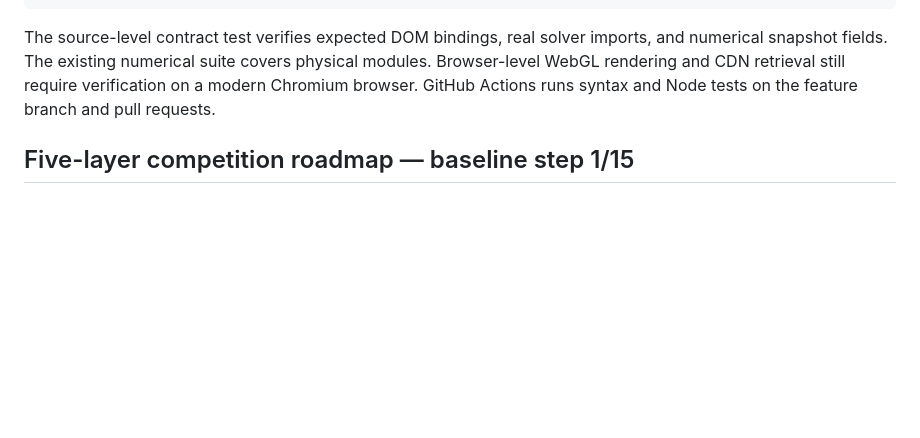
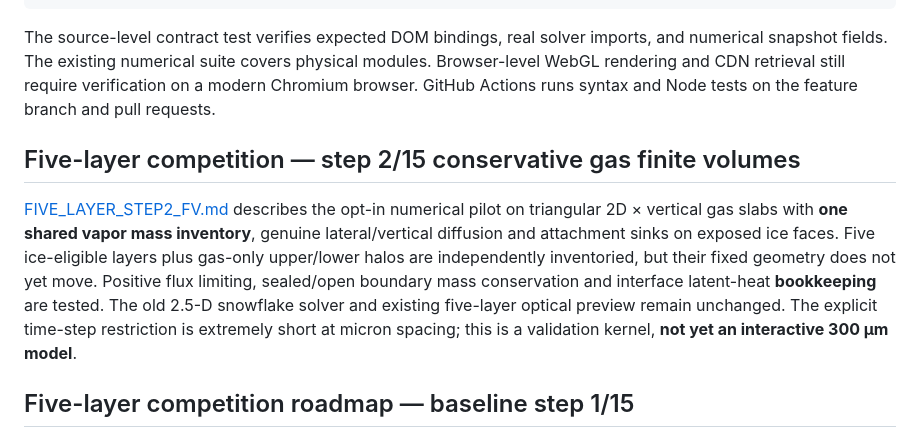
Before and after one commit to DomnSpace/Flexoelectric-Snowflakes, a Markdown page: README.md, the part around the change. GitHub-like rendering; blank space fills up the shorter version.

Commit message:
Explain separate conservative five-slab vapor pilot and distinguish unsolved heat and morphology

```diff
--- a/README.md
+++ b/README.md
@@ -44,6 +44,10 @@ The fixed 0.5-second model step and bounded 360-frame history make replay determ
 
 The source-level contract test verifies expected DOM bindings, real solver imports, and numerical snapshot fields. The existing numerical suite covers physical modules. Browser-level WebGL rendering and CDN retrieval still require verification on a modern Chromium browser. GitHub Actions runs syntax and Node tests on the feature branch and pull requests.
 
+
+## Five-layer competition — step 2/15 conservative gas finite volumes
+
+[FIVE_LAYER_STEP2_FV.md](FIVE_LAYER_STEP2_FV.md) describes the opt-in numerical pilot on triangular 2D × vertical gas slabs with **one shared vapor mass inventory**, genuine lateral/vertical diffusion and attachment sinks on exposed ice faces. Five ice-eligible layers plus gas-only upper/lower halos are independently inventoried, but their fixed geometry does not yet move. Positive flux limiting, sealed/open boundary mass conservation and interface latent-heat **bookkeeping** are tested. The old 2.5-D snowflake solver and existing five-layer optical preview remain unchanged. The explicit time-step restriction is extremely short at micron spacing; this is a validation kernel, **not yet an interactive 300 µm model**.
 
 ## Five-layer competition roadmap — baseline step 1/15
 
```
